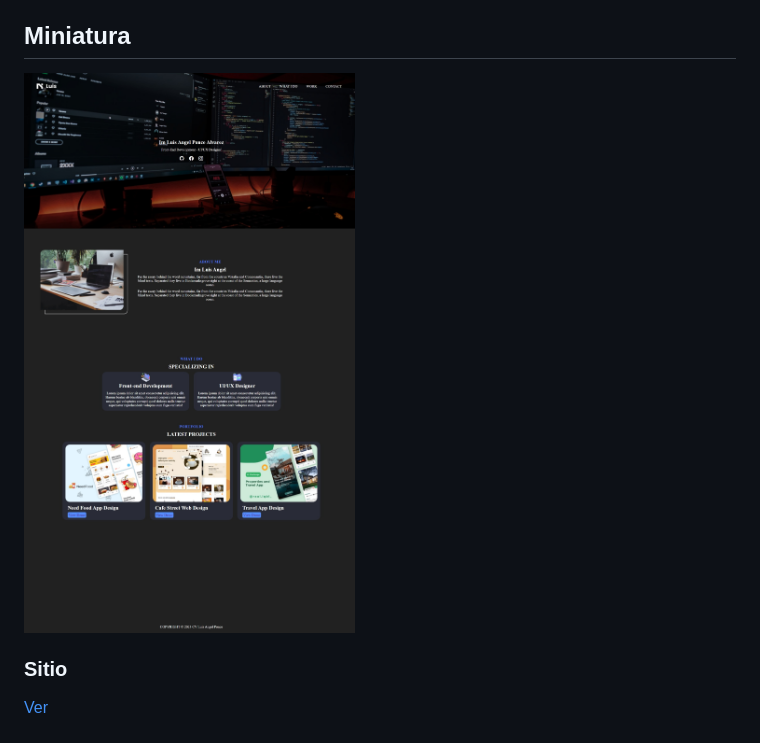
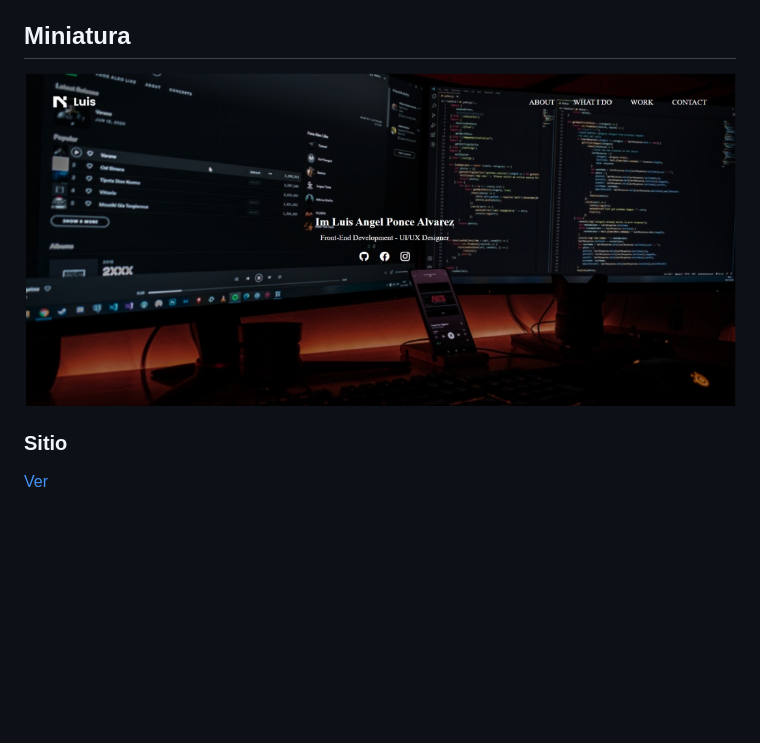
Before and after one commit to luisangelponcealvarez/Site1, a Markdown page: README.md, the part around the change. Rendered like a GitHub page; pictures changed too: img/miniatura.jpeg (deleted), img/miniatura.png (added); blank space fills up the shorter version.

Commit message:
añado miniatura

```diff
--- a/README.md
+++ b/README.md
@@ -6,7 +6,7 @@ Este proyecto es un sitio web desarrollado con html css para practicar las dos h
 
 ## Miniatura
 
-![miniatura](./img/miniatura.jpeg)
+![miniatura](./img/miniatura.png)
 
 ### Sitio
 
```
